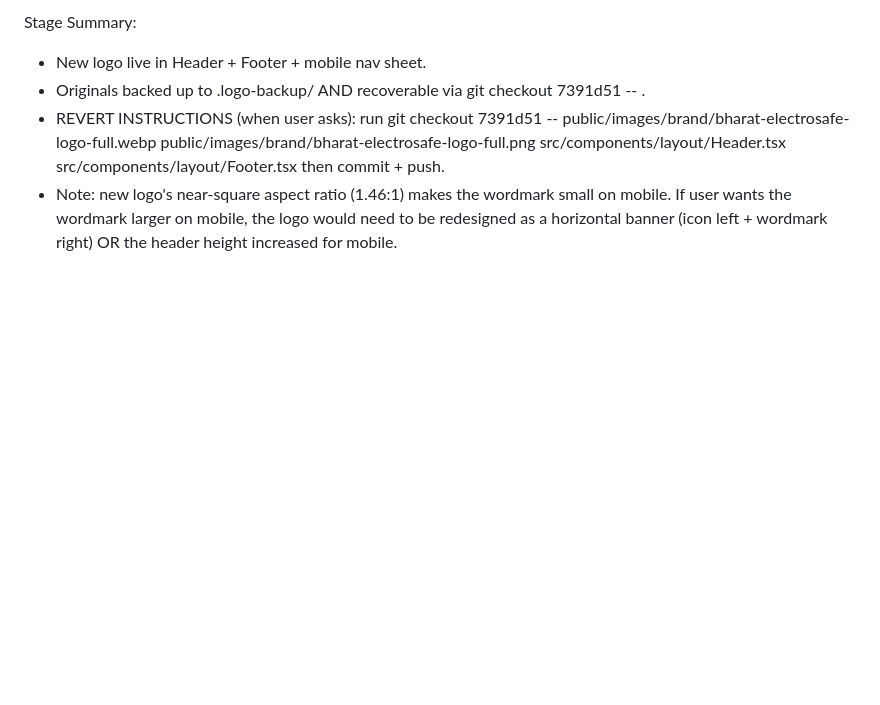
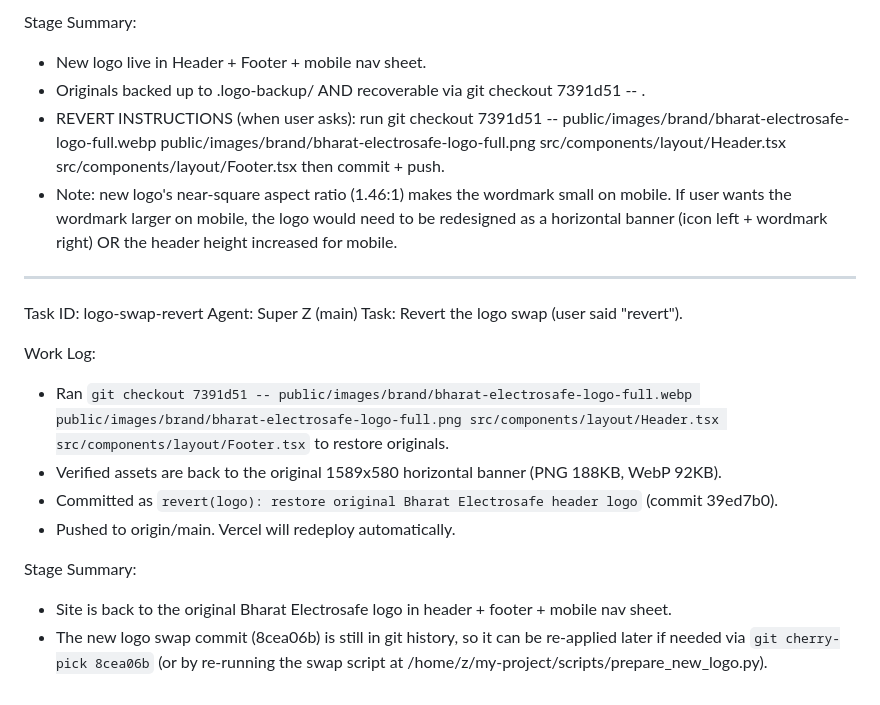
Before and after one commit to witejackel-eng/bharat-electrosafe, a Markdown page: worklog.md, the part around the change. Rendered like a GitHub page; blank space fills up the shorter version.

Commit message:
docs(worklog): log logo swap revert

```diff
--- a/worklog.md
+++ b/worklog.md
@@ -99,3 +99,18 @@ Stage Summary:
     git checkout 7391d51 -- public/images/brand/bharat-electrosafe-logo-full.webp public/images/brand/bharat-electrosafe-logo-full.png src/components/layout/Header.tsx src/components/layout/Footer.tsx
   then commit + push.
 - Note: new logo's near-square aspect ratio (1.46:1) makes the wordmark small on mobile. If user wants the wordmark larger on mobile, the logo would need to be redesigned as a horizontal banner (icon left + wordmark right) OR the header height increased for mobile.
+
+---
+Task ID: logo-swap-revert
+Agent: Super Z (main)
+Task: Revert the logo swap (user said "revert").
+
+Work Log:
+- Ran `git checkout 7391d51 -- public/images/brand/bharat-electrosafe-logo-full.webp public/images/brand/bharat-electrosafe-logo-full.png src/components/layout/Header.tsx src/components/layout/Footer.tsx` to restore originals.
+- Verified assets are back to the original 1589x580 horizontal banner (PNG 188KB, WebP 92KB).
+- Committed as `revert(logo): restore original Bharat Electrosafe header logo` (commit 39ed7b0).
+- Pushed to origin/main. Vercel will redeploy automatically.
+
+Stage Summary:
+- Site is back to the original Bharat Electrosafe logo in header + footer + mobile nav sheet.
+- The new logo swap commit (8cea06b) is still in git history, so it can be re-applied later if needed via `git cherry-pick 8cea06b` (or by re-running the swap script at /home/z/my-project/scripts/prepare_new_logo.py).
```
